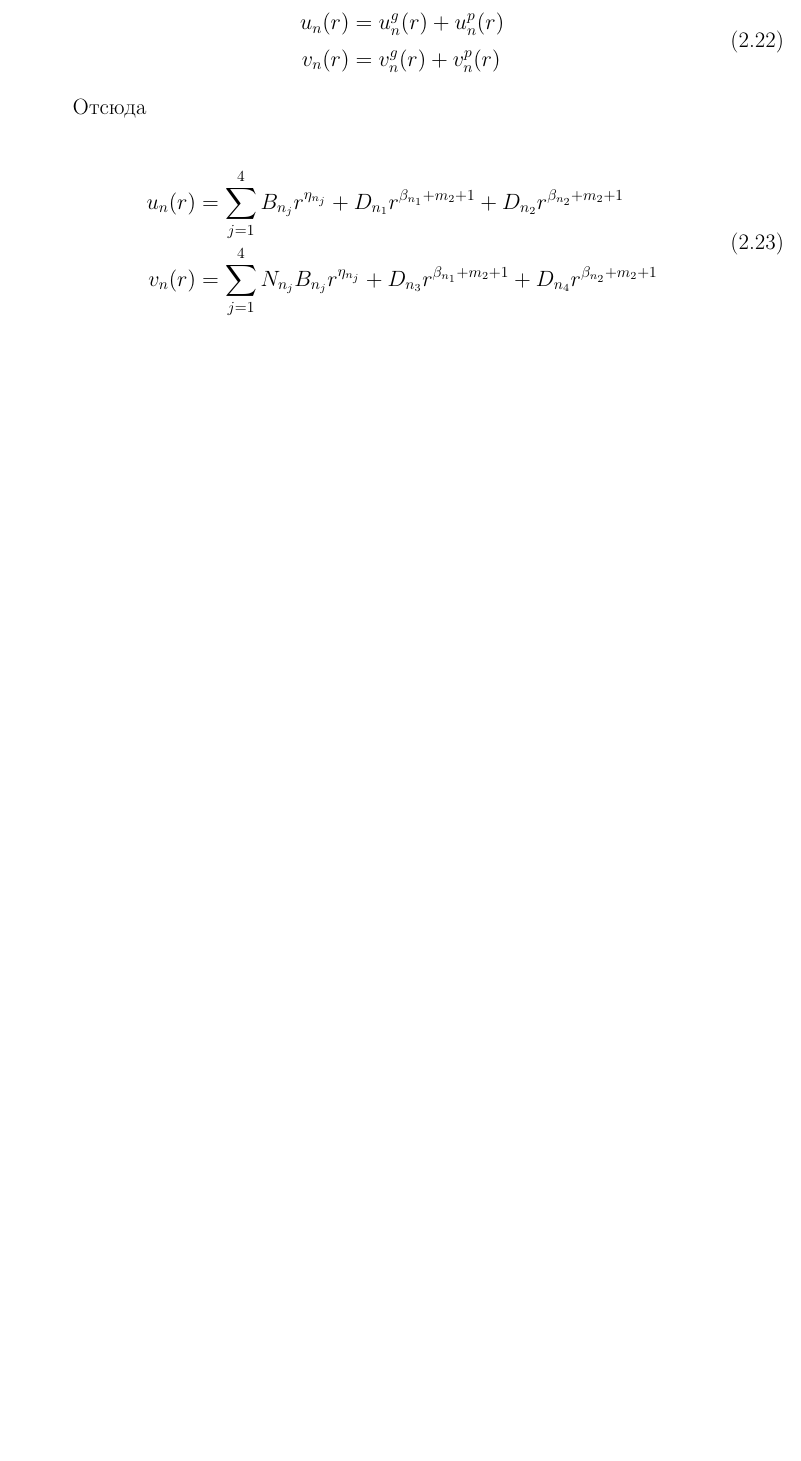
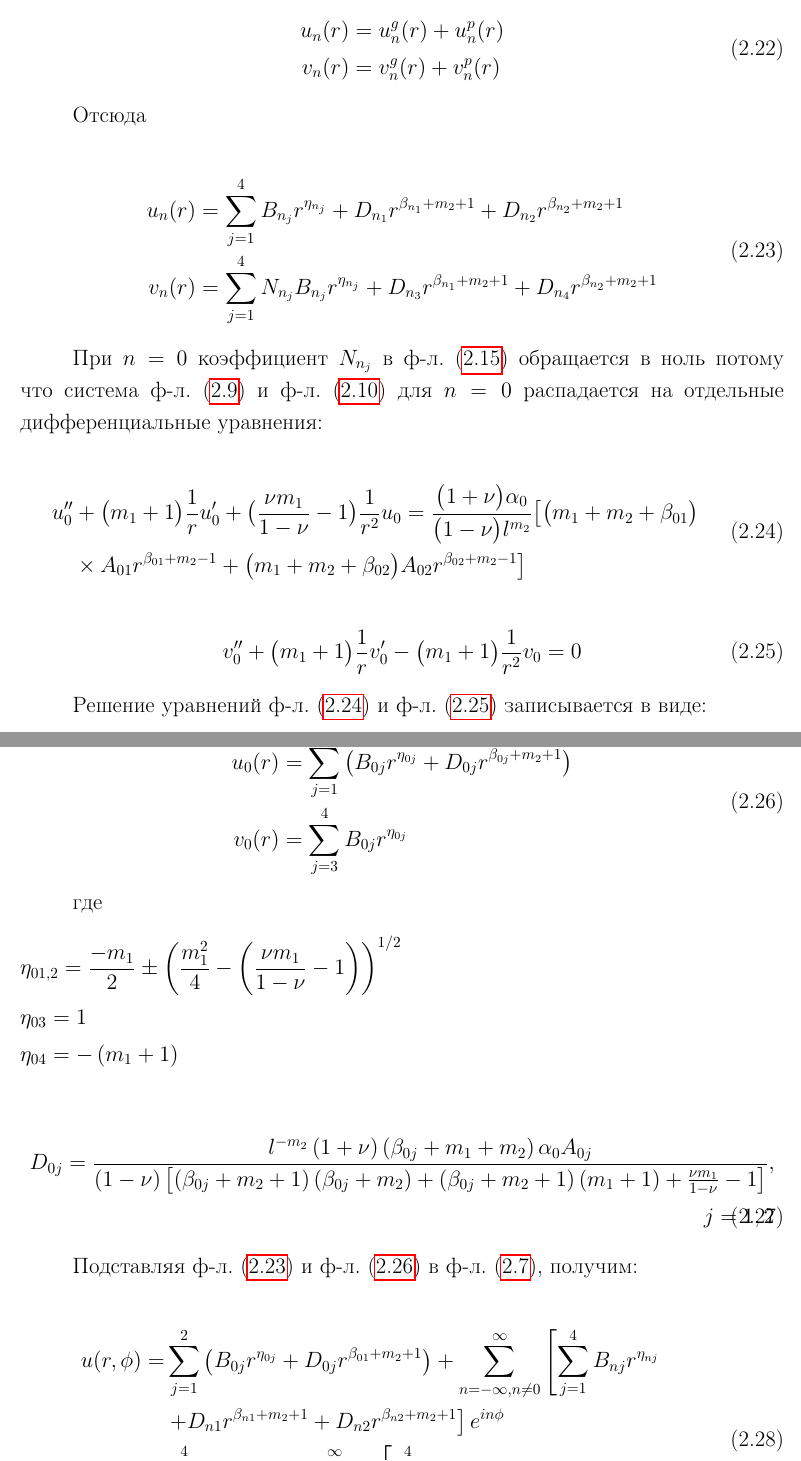
Before and after one commit to Strain88/second_year_latex_template, a LaTeX book (draft_second_year.tex, which reads chapters/part1_.tex): part of page 15 of 15 before the commit and two parts of pages 15 and 16 of 16 after it, the two joined at a grey line, cut so that both start at the same text, the shorter picture padded with empty space. Compiled offline with pdfLaTeX.

Commit message:
chapter 2 update

```diff
--- a/chapters/part1_.tex
+++ b/chapters/part1_.tex
@@ -538,3 +538,55 @@
 	v_n(r) &= \sum_{j=1}^4 N_{n_j} B_{n_j} r^{\eta_{n_j}} + D_{n_3} r^{\beta_{n_1} +m_2 +1} +D_{n_4} r^{\beta_{n_2} +m_2 +1}
 \end{split}
 \end{equation}
+
+При \( n=0 \) коэффициент \(N_{n_j}\) в \cref{eq:ch2:equation15} обращается в ноль потому что система \cref{eq:ch2:equation9} и \cref{eq:ch2:equation10} для \( n=0 \) распадается на отдельные дифференциальные уравнения:
+
+\begin{equation}
+\label{eq:ch2:equation24}
+\begin{split}
+	u_0^{\prime \prime} &+ \big ( m_1 +1 \big )\frac{1}{r} u_0^{\prime} + \big ( \frac{\nu m_1}{1-\nu} -1 \big ) \frac{1}{r^2} u_0 = \frac{\big (1+\nu \big )\alpha_0}{\big (1-\nu \big )l^{m_2}} \big [ \big ( m_1+m_2+\beta_{01} \big ) \\
+	& \times A_{01} r^{\beta_{01}+m_2 -1} + \big ( m_1 + m_2 + \beta_{02} \big ) A_{02} r^{\beta_{02}+m_2 -1}\big ]
+\end{split}
+\end{equation}
+
+\begin{flalign}
+\label{eq:ch2:equation25}
+	v_0^{\prime \prime} + \big ( m_1 +1 \big ) \frac{1}{r} v_0^{\prime} - \big ( m_1 + 1 \big ) \frac{1}{r^2} v_0 = 0
+\end{flalign}
+
+Решение уравнений \cref{eq:ch2:equation24} и \cref{eq:ch2:equation25} записывается в виде:
+
+\begin{equation}
+\label{eq:ch2:equation26}
+\begin{split}
+	u_0(r) &= \sum_{j=1}^2 \left( B_{0j} r^{\eta_{0j}} +D_{0j} r^{\beta_{0j}+m_2+1} \right )\\
+	v_0(r) &= \sum_{j=3}^4 B_{0j} r^{\eta_{0j}}
+\end{split}
+\end{equation}
+
+где
+\begin{flalign*}
+	&\eta_{01,2} = \frac{-m_1}{2} \pm \left ( \frac{m_1^2}{4} - \left ( \frac{\nu m_1}{1-\nu} - 1 \right ) \right ) ^ {1/2} &\\
+	&\eta_{03} = 1 &\\
+	&\eta_{04} = - \left ( m_1 + 1 \right ) &
+\end{flalign*}
+
+\begin{equation}
+\label{eq:ch2:equation27}
+\begin{split}
+	D_{0j} = \frac{l^{-m_2} \left (1+\nu \right ) \left ( \beta_{0j}+m_1+m_2 \right ) \alpha_0 A_{0j} }{\left (1-\nu \right ) \left [ \left ( \beta_{0j}+m_2+1 \right) \left (\beta_{0j}+m_2 \right ) + \left (  \beta_{0j}+m_2+1 \right ) \left ( m_1 + 1 \right )+\frac{\nu m_1}{1-\nu} - 1 \right ]}, \\
+j=1, 2
+\end{split}
+\end{equation}
+
+Подставляя  \cref{eq:ch2:equation23} и  \cref{eq:ch2:equation26} в  \cref{eq:ch2:equation7}, получим:
+
+\begin{equation}
+\label{eq:ch2:equation28}
+\begin{split}
+	u(r, \phi) = &\sum_{j=1}^2 \left ( B_{0j} r^{\eta_{0j}} + D_{0j} r^{\beta_{01}+m_2+1} \right ) + \sum_{n=-\infty, n \ne 0}^{\infty}  \left [ \sum_{j=1}^4 B_{nj} r^{\eta_{nj}} \right.\\
+	& \left. + D_{n1} r^{\beta_{n1}+m_2+1} +  D_{n2} r^{\beta_{n2}+m_2+1} \right ] e^{in\phi}\\
+	v(r, \phi) =& \sum_{j=3}^4  B_{0j} r^{\eta_{0j}} +  \sum_{n=-\infty, n \ne 0}^{\infty}  \left [ \sum_{j=1}^4 N_{nj} B_{j} r^{\eta_{nj}} + D_{n3} r^{\beta_{n1}+m_2+1} \right. \\
+	& \left. + D_{n4} r^{\beta_{n1}+m_2+1} \right ] e^{in\phi}
+\end{split}
+\end{equation}
```
Also changed, not shown: draft_second_year.tex (+2 -1 lines), chapters/part1_.tex (10 more changed lines).
